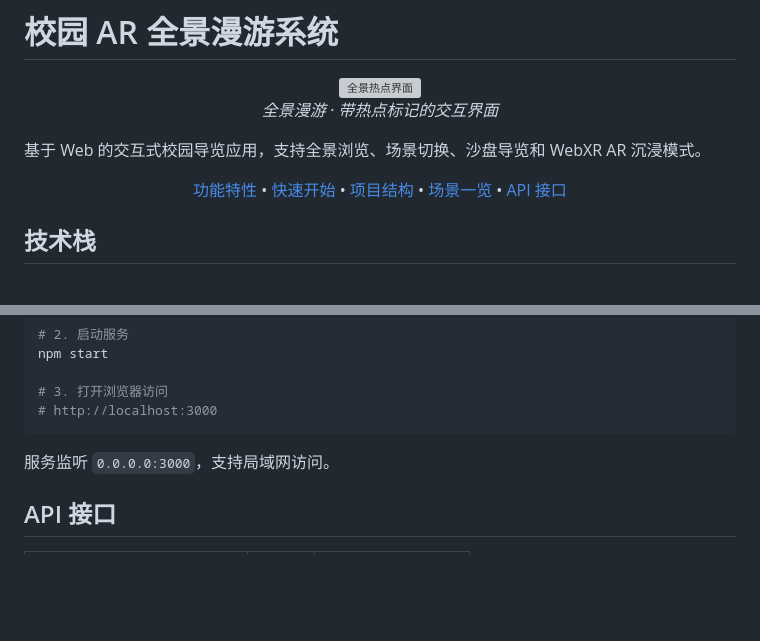
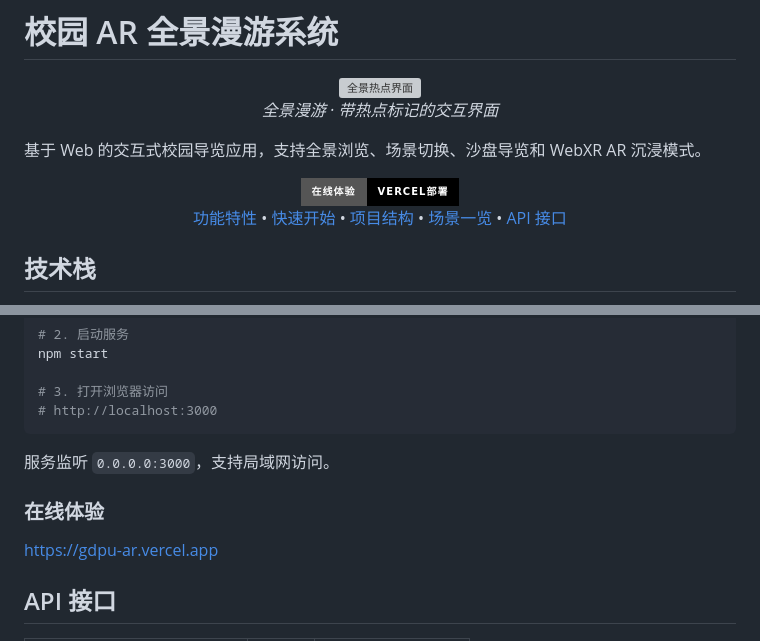
Before and after one commit to ajzx-0103/gdpu-AR-, a Markdown page: README.md, 2 parts joined by grey strips. Drawn GitHub-style; badges without logos; blank space fills up the shorter version; grey boxes are pictures that could not be loaded.

Commit message:
docs: 添加 Vercel 部署地址到 README

```diff
--- a/README.md
+++ b/README.md
@@ -6,6 +6,12 @@
 </div>
 
 基于 Web 的交互式校园导览应用，支持全景浏览、场景切换、沙盘导览和 WebXR AR 沉浸模式。
+
+<div align="center">
+  <a href="https://gdpu-ar.vercel.app" target="_blank">
+    <img src="https://img.shields.io/badge/在线体验-Vercel部署-000?style=for-the-badge&logo=vercel" alt="Vercel 部署" />
+  </a>
+</div>
 
 <div align="center">
   <a href="#-功能特性">功能特性</a> •
@@ -63,6 +69,10 @@ npm start
 
 服务监听 `0.0.0.0:3000`，支持局域网访问。
 
+### 在线体验
+
+[https://gdpu-ar.vercel.app](https://gdpu-ar.vercel.app)
+
 ## API 接口
 
 | 端点 | 方法 | 说明 |
```
